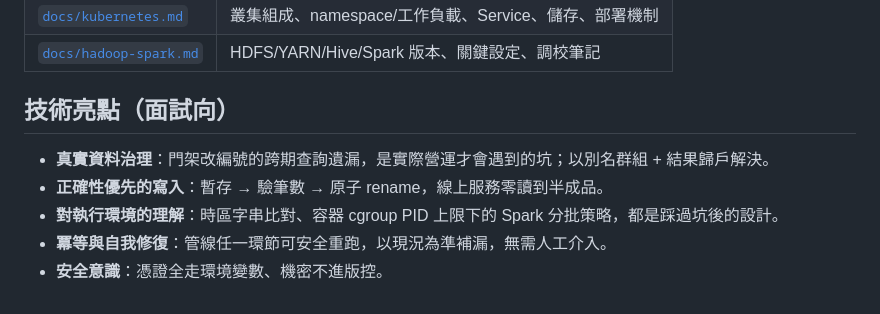
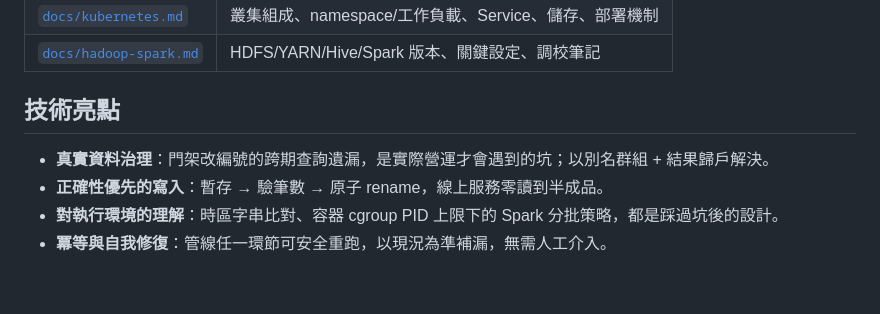
Before and after one commit to pitomito/etc-traffic-platform, a Markdown page: README.md, the part around the change. Rendered like a GitHub page.

```diff
--- a/README.md
+++ b/README.md
@@ -152,10 +152,9 @@ docs/               系統建置文件：K8s 架構、Hadoop/Spark 版本與調
 | [`docs/kubernetes.md`](docs/kubernetes.md) | 叢集組成、namespace/工作負載、Service、儲存、部署機制 |
 | [`docs/hadoop-spark.md`](docs/hadoop-spark.md) | HDFS/YARN/Hive/Spark 版本、關鍵設定、調校筆記 |
 
-## 技術亮點（面試向）
+## 技術亮點
 
 - **真實資料治理**：門架改編號的跨期查詢遺漏，是實際營運才會遇到的坑；以別名群組 + 結果歸戶解決。
 - **正確性優先的寫入**：暫存 → 驗筆數 → 原子 rename，線上服務零讀到半成品。
 - **對執行環境的理解**：時區字串比對、容器 cgroup PID 上限下的 Spark 分批策略，都是踩過坑後的設計。
 - **冪等與自我修復**：管線任一環節可安全重跑，以現況為準補漏，無需人工介入。
-- **安全意識**：憑證全走環境變數、機密不進版控。
```
